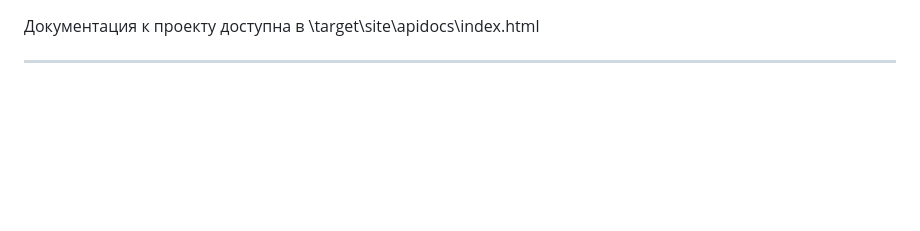
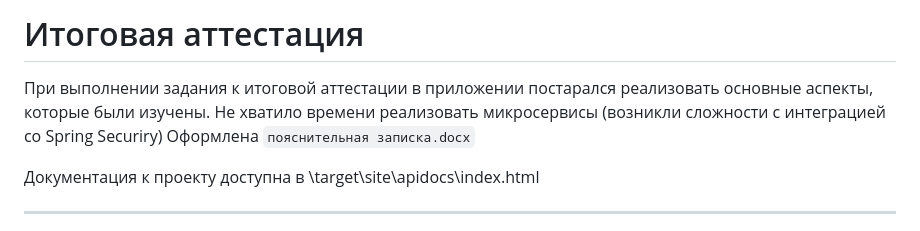
Before and after one commit to AndreyKozikov/SpringAppGB, a Markdown page: README.md, the part around the change. Drawn GitHub-style; blank space fills up the shorter version.

```diff
--- a/README.md
+++ b/README.md
@@ -1,3 +1,8 @@
+# Итоговая аттестация
+
+При выполнении задания к итоговой аттестации в приложении постарался реализовать основные аспекты, которые были изучены. Не хватило времени реализовать микросервисы (возникли сложности с интеграцией со Spring Securiry)
+Оформлена `пояснительная записка.docx`
+
 Документация к проекту доступна в \target\site\apidocs\index.html
 
 ---
```
